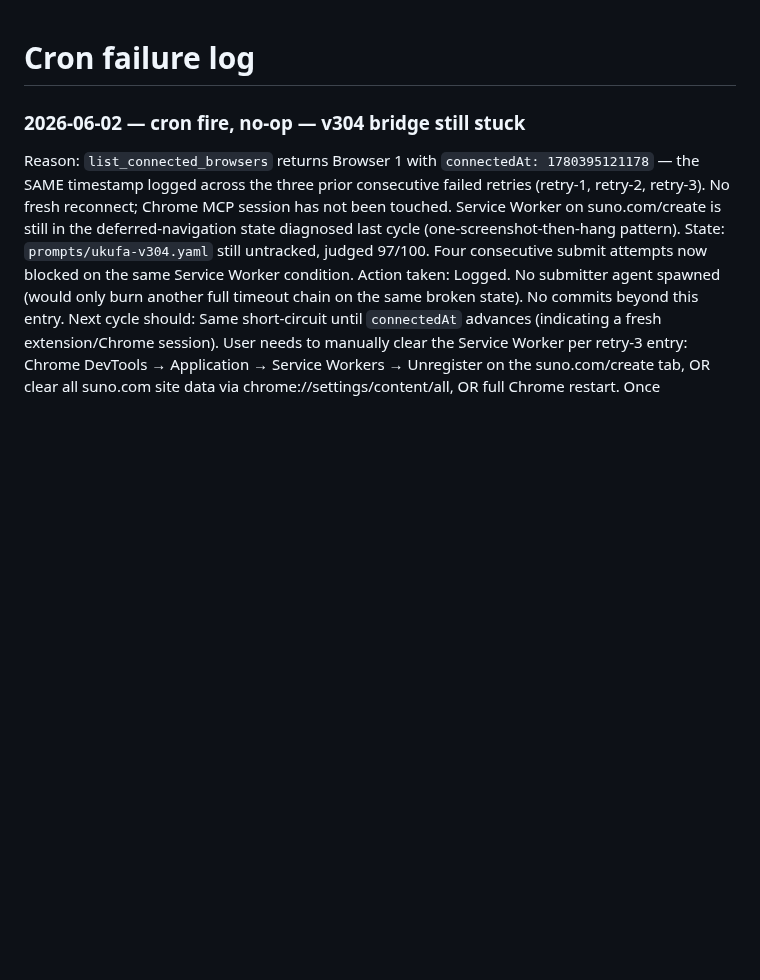
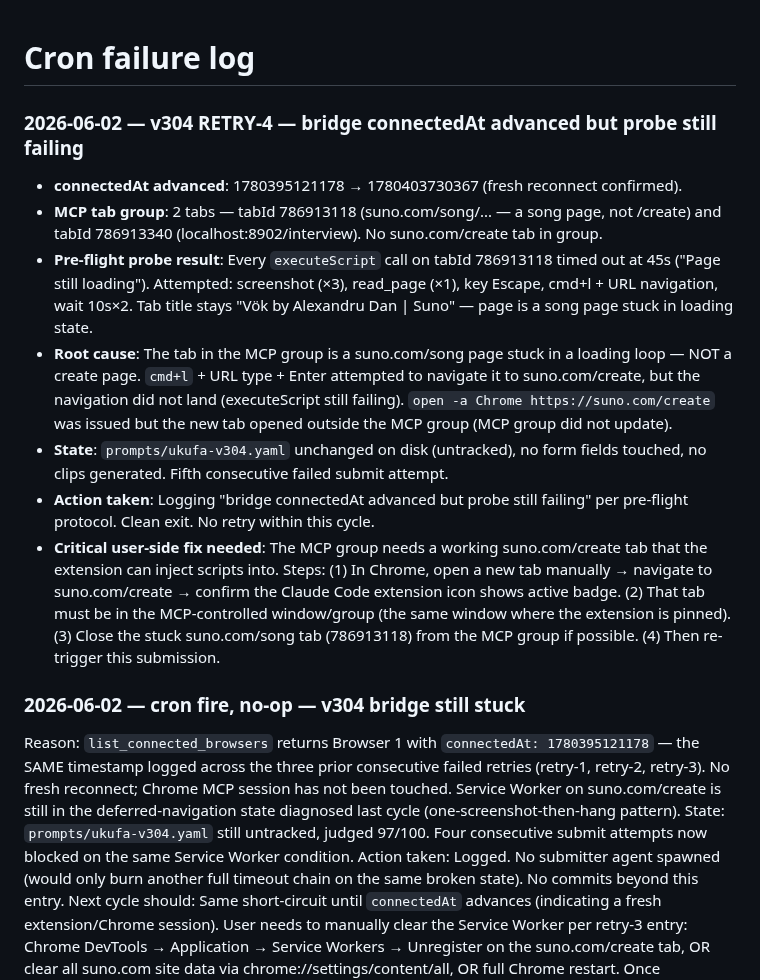
Before and after one commit to danlex/suno-lab, a Markdown page: experiments/cron_failures.md, the part around the change. Drawn GitHub-style; blank space fills up the shorter version.

Commit message:
Log v304 retry-4 failure — bridge reconnected but MCP group has stuck song page, no /create tab
Co-Authored-By: Claude Opus 4.7 (1M context) <noreply@anthropic.com>

```diff
--- a/experiments/cron_failures.md
+++ b/experiments/cron_failures.md
@@ -1,4 +1,15 @@
 # Cron failure log
+
+### 2026-06-02 — v304 RETRY-4 — bridge connectedAt advanced but probe still failing
+
+- **connectedAt advanced**: 1780395121178 → 1780403730367 (fresh reconnect confirmed).
+- **MCP tab group**: 2 tabs — tabId 786913118 (suno.com/song/... — a song page, not /create) and tabId 786913340 (localhost:8902/interview). No suno.com/create tab in group.
+- **Pre-flight probe result**: Every `executeScript` call on tabId 786913118 timed out at 45s ("Page still loading"). Attempted: screenshot (×3), read_page (×1), key Escape, cmd+l + URL navigation, wait 10s×2. Tab title stays "Vök by Alexandru Dan | Suno" — page is a song page stuck in loading state.
+- **Root cause**: The tab in the MCP group is a suno.com/song page stuck in a loading loop — NOT a create page. `cmd+l` + URL type + Enter attempted to navigate it to suno.com/create, but the navigation did not land (executeScript still failing). `open -a Chrome https://suno.com/create` was issued but the new tab opened outside the MCP group (MCP group did not update).
+- **State**: `prompts/ukufa-v304.yaml` unchanged on disk (untracked), no form fields touched, no clips generated. Fifth consecutive failed submit attempt.
+- **Action taken**: Logging "bridge connectedAt advanced but probe still failing" per pre-flight protocol. Clean exit. No retry within this cycle.
+- **Critical user-side fix needed**: The MCP group needs a working suno.com/create tab that the extension can inject scripts into. Steps: (1) In Chrome, open a new tab manually → navigate to suno.com/create → confirm the Claude Code extension icon shows active badge. (2) That tab must be in the MCP-controlled window/group (the same window where the extension is pinned). (3) Close the stuck suno.com/song tab (786913118) from the MCP group if possible. (4) Then re-trigger this submission.
+
 
 ### 2026-06-02 — cron fire, no-op — v304 bridge still stuck
 
```
